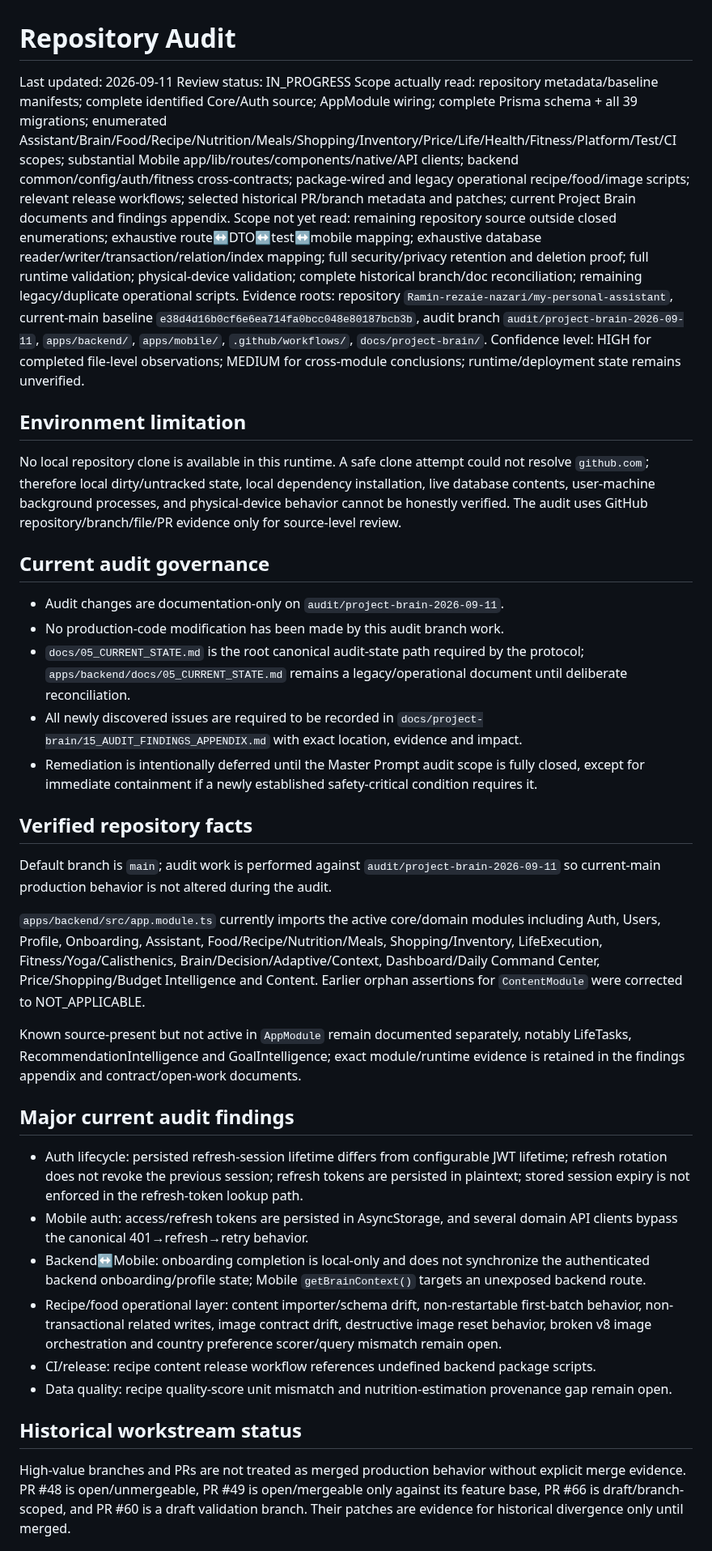
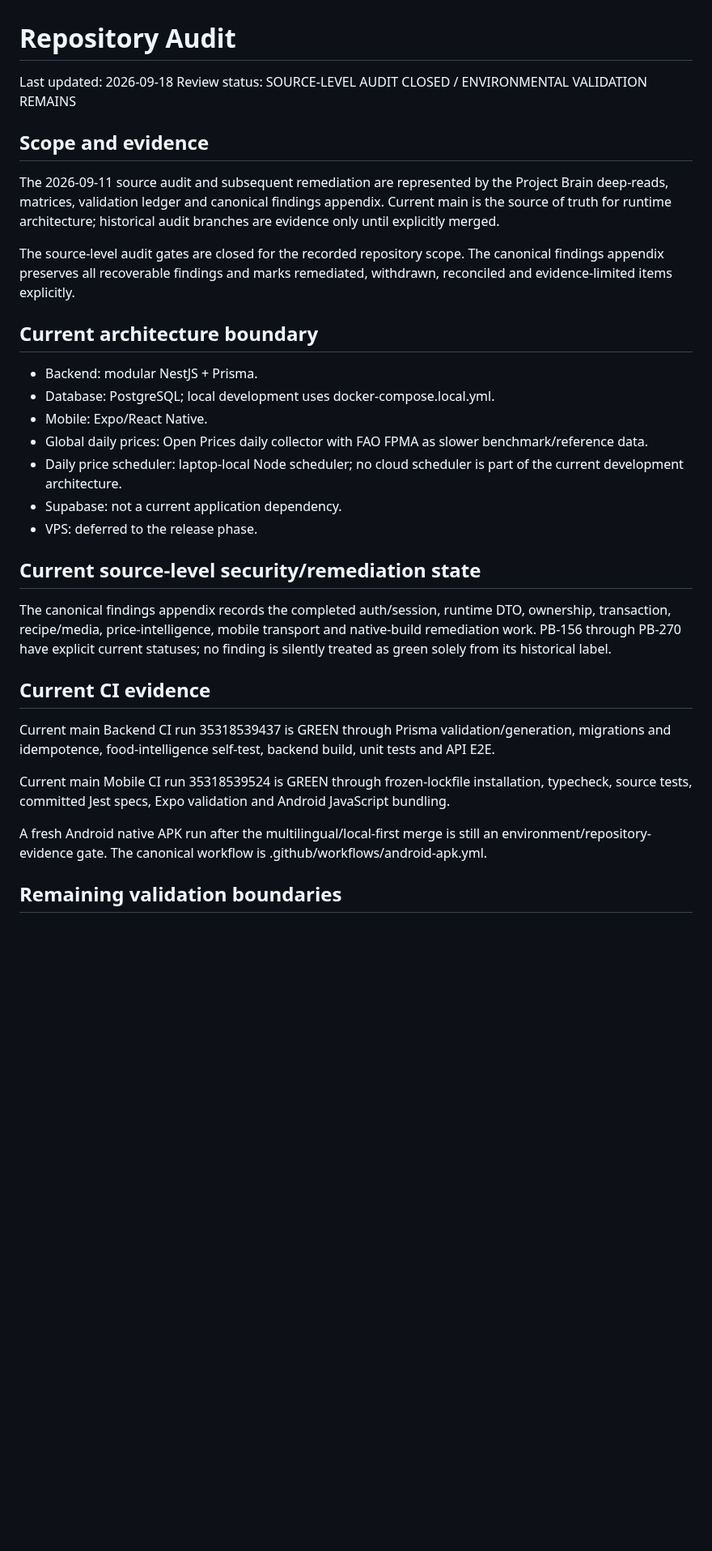
Before and after one commit to Ramin-rezaie-nazari/my-personal-assistant, a Markdown page: docs/project-brain/11_REPOSITORY_AUDIT.md, the part around one of its changes. Shown at 81% size. GitHub-like rendering; blank space fills up the shorter version.

Commit message:
docs(brain): reconcile repository audit with current main

```diff
--- a/docs/project-brain/11_REPOSITORY_AUDIT.md
+++ b/docs/project-brain/11_REPOSITORY_AUDIT.md
@@ -1,42 +1,35 @@
 # Repository Audit
 
-Last updated: 2026-09-11
-Review status: IN_PROGRESS
-Scope actually read: repository metadata/baseline manifests; complete identified Core/Auth source; AppModule wiring; complete Prisma schema + all 39 migrations; enumerated Assistant/Brain/Food/Recipe/Nutrition/Meals/Shopping/Inventory/Price/Life/Health/Fitness/Platform/Test/CI scopes; substantial Mobile app/lib/routes/components/native/API clients; backend common/config/auth/fitness cross-contracts; package-wired and legacy operational recipe/food/image scripts; relevant release workflows; selected historical PR/branch metadata and patches; current Project Brain documents and findings appendix.
-Scope not yet read: remaining repository source outside closed enumerations; exhaustive route↔DTO↔test↔mobile mapping; exhaustive database reader/writer/transaction/relation/index mapping; full security/privacy retention and deletion proof; full runtime validation; physical-device validation; complete historical branch/doc reconciliation; remaining legacy/duplicate operational scripts.
-Evidence roots: repository `Ramin-rezaie-nazari/my-personal-assistant`, current-main baseline `e38d4d16b0cf6e6ea714fa0bcc048e80187bcb3b`, audit branch `audit/project-brain-2026-09-11`, `apps/backend/`, `apps/mobile/`, `.github/workflows/`, `docs/project-brain/`.
-Confidence level: HIGH for completed file-level observations; MEDIUM for cross-module conclusions; runtime/deployment state remains unverified.
+Last updated: 2026-09-18
+Review status: SOURCE-LEVEL AUDIT CLOSED / ENVIRONMENTAL VALIDATION REMAINS
 
-## Environment limitation
+## Scope and evidence
 
-No local repository clone is available in this runtime. A safe clone attempt could not resolve `github.com`; therefore local dirty/untracked state, local dependency installation, live database contents, user-machine background processes, and physical-device behavior cannot be honestly verified. The audit uses GitHub repository/branch/file/PR evidence only for source-level review.
+The 2026-09-11 source audit and subsequent remediation are represented by the Project Brain deep-reads, matrices, validation ledger and canonical findings appendix. Current main is the source of truth for runtime architecture; historical audit branches are evidence only until explicitly merged.
 
-## Current audit governance
+The source-level audit gates are closed for the recorded repository scope. The canonical findings appendix preserves all recoverable findings and marks remediated, withdrawn, reconciled and evidence-limited items explicitly.
 
-- Audit changes are documentation-only on `audit/project-brain-2026-09-11`.
-- No production-code modification has been made by this audit branch work.
-- `docs/05_CURRENT_STATE.md` is the root canonical audit-state path required by the protocol; `apps/backend/docs/05_CURRENT_STATE.md` remains a legacy/operational document until deliberate reconciliation.
-- All newly discovered issues are required to be recorded in `docs/project-brain/15_AUDIT_FINDINGS_APPENDIX.md` with exact location, evidence and impact.
-- Remediation is intentionally deferred until the Master Prompt audit scope is fully closed, except for immediate containment if a newly established safety-critical condition requires it.
+## Current architecture boundary
 
-## Verified repository facts
+- Backend: modular NestJS + Prisma.
+- Database: PostgreSQL; local development uses docker-compose.local.yml.
+- Mobile: Expo/React Native.
+- Global daily prices: Open Prices daily collector with FAO FPMA as slower benchmark/reference data.
+- Daily price scheduler: laptop-local Node scheduler; no cloud scheduler is part of the current development architecture.
+- Supabase: not a current application dependency.
+- VPS: deferred to the release phase.
 
-Default branch is `main`; audit work is performed against `audit/project-brain-2026-09-11` so current-main production behavior is not altered during the audit.
+## Current source-level security/remediation state
 
-`apps/backend/src/app.module.ts` currently imports the active core/domain modules including Auth, Users, Profile, Onboarding, Assistant, Food/Recipe/Nutrition/Meals, Shopping/Inventory, LifeExecution, Fitness/Yoga/Calisthenics, Brain/Decision/Adaptive/Context, Dashboard/Daily Command Center, Price/Shopping/Budget Intelligence and Content. Earlier orphan assertions for `ContentModule` were corrected to NOT_APPLICABLE.
+The canonical findings appendix records the completed auth/session, runtime DTO, ownership, transaction, recipe/media, price-intelligence, mobile transport and native-build remediation work. PB-156 through PB-270 have explicit current statuses; no finding is silently treated as green solely from its historical label.
 
-Known source-present but not active in `AppModule` remain documented separately, notably LifeTasks, RecommendationIntelligence and GoalIntelligence; exact module/runtime evidence is retained in the findings appendix and contract/open-work documents.
+## Current CI evidence
 
-## Major current audit findings
+Current main Backend CI run 35318539437 is GREEN through Prisma validation/generation, migrations and idempotence, food-intelligence self-test, backend build, unit tests and API E2E.
 
-- Auth lifecycle: persisted refresh-session lifetime differs from configurable JWT lifetime; refresh rotation does not revoke the previous session; refresh tokens are persisted in plaintext; stored session expiry is not enforced in the refresh-token lookup path.
-- Mobile auth: access/refresh tokens are persisted in AsyncStorage, and several domain API clients bypass the canonical 401→refresh→retry behavior.
-- Backend↔Mobile: onboarding completion is local-only and does not synchronize the authenticated backend onboarding/profile state; Mobile `getBrainContext()` targets an unexposed backend route.
-- Recipe/food operational layer: content importer/schema drift, non-restartable first-batch behavior, non-transactional related writes, image contract drift, destructive image reset behavior, broken v8 image orchestration and country preference scorer/query mismatch remain open.
-- CI/release: recipe content release workflow references undefined backend package scripts.
-- Data quality: recipe quality-score unit mismatch and nutrition-estimation provenance gap remain open.
+Current main Mobile CI run 35318539524 is GREEN through frozen-lockfile installation, typecheck, source tests, committed Jest specs, Expo validation and Android JavaScript bundling.
 
-## Historical workstream status
+A fresh Android native APK run after the multilingual/local-first merge is still an environment/repository-evidence gate. The canonical workflow is .github/workflows/android-apk.yml.
 
-High-value branches and PRs are not treated as merged production behavior without explicit merge evidence. PR #48 is open/unmergeable, PR #49 is open/mergeable only against its feature base, PR #66 is draft/branch-scoped, and PR #60 is a draft validation branch. Their patches are evidence for historical divergence only until merged.
+## Remaining validation boundaries
 
```
Also changed, not shown: other parts of docs/project-brain/11_REPOSITORY_AUDIT.md (+15 -8 lines).
